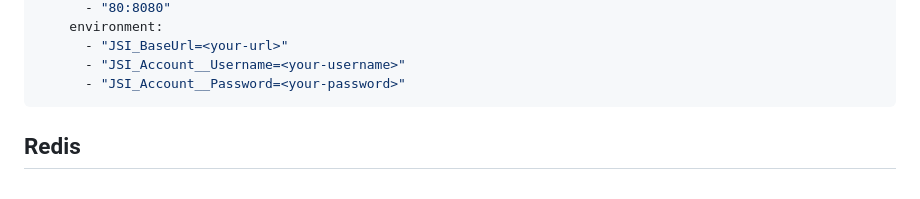
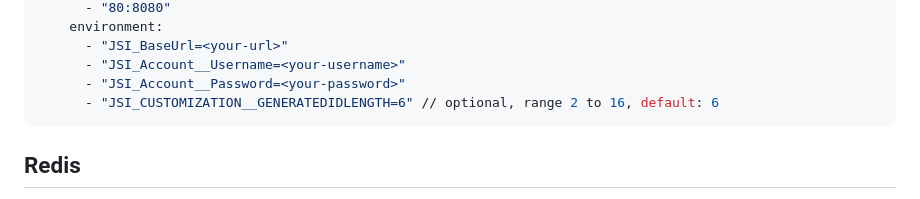
Before and after one commit to miawinter98/just-short-it, a Markdown page: README.md, the part around the change. GitHub-like rendering.

````diff
--- a/README.md
+++ b/README.md
@@ -36,6 +36,7 @@ services:
       - "JSI_BaseUrl=<your-url>"
       - "JSI_Account__Username=<your-username>"
       - "JSI_Account__Password=<your-password>"
+      - "JSI_CUSTOMIZATION__GENERATEDIDLENGTH=6" // optional, range 2 to 16, default: 6
 ```
 
 ## Redis
````
